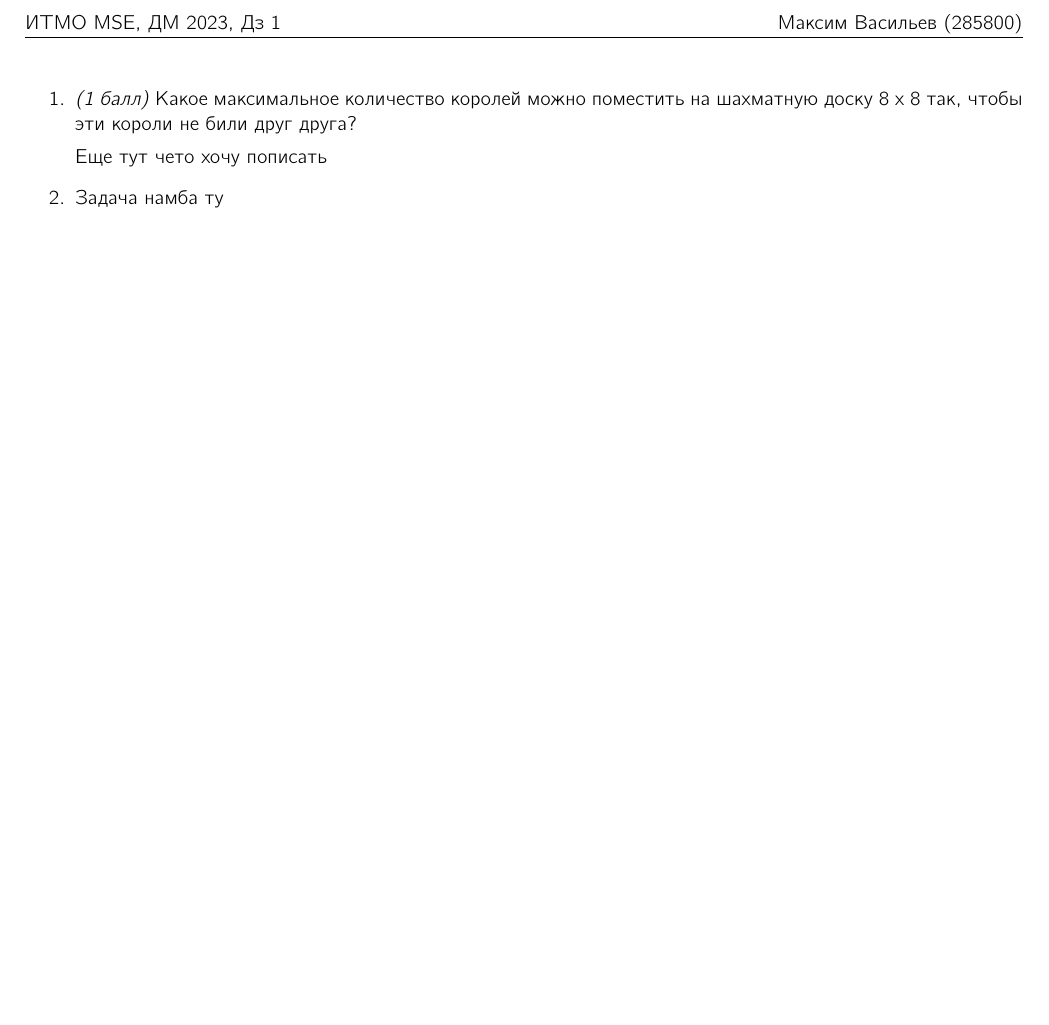
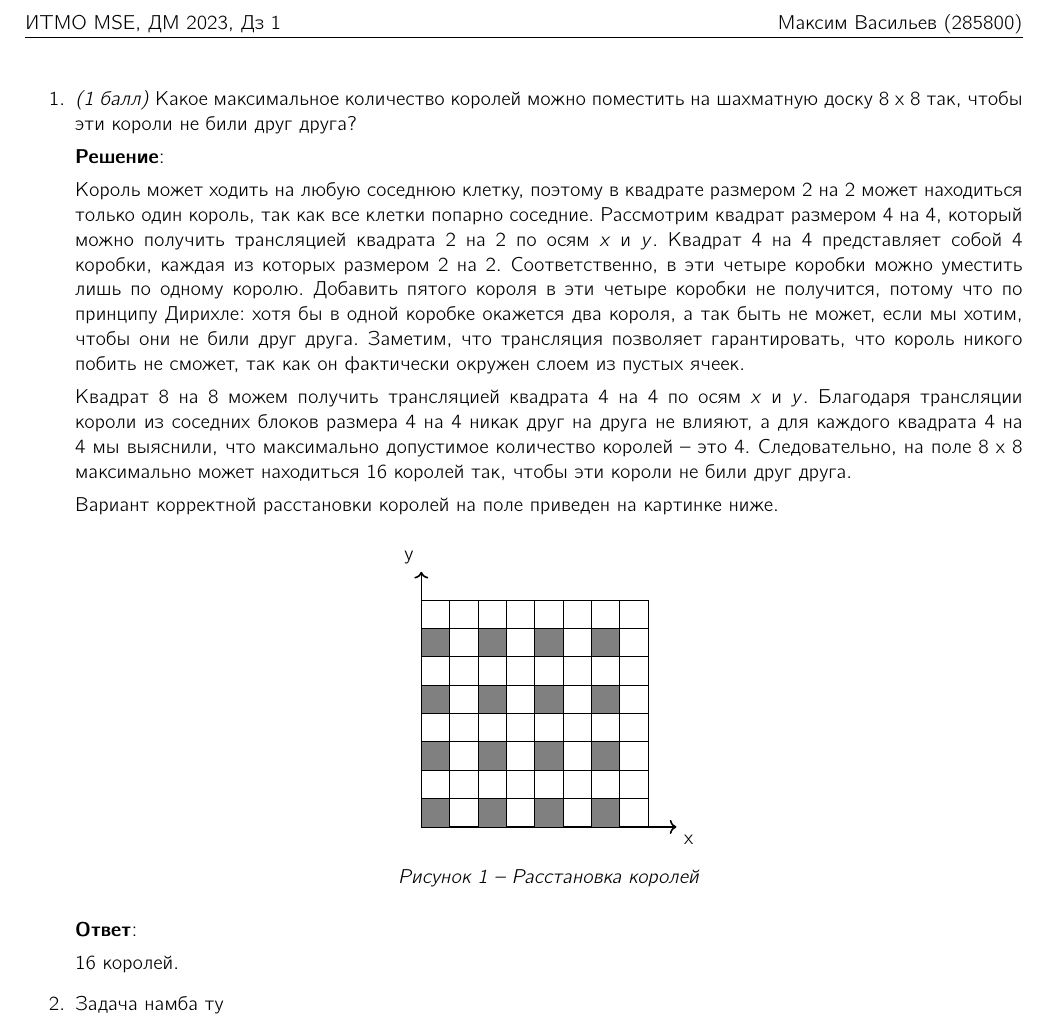
Before and after one commit to mdvasilyev/DM-hws, a LaTeX problem sheet (hw1.tex): part of the page, cut so that both start at the same text, the shorter picture padded with empty space. Compiled offline with pdfLaTeX.

Commit message:
feat: add sln to 1

```diff
--- a/hw1.tex
+++ b/hw1.tex
@@ -101,10 +101,45 @@
 \begin{document}
 
     \begin{enumerate}
-        \item \textit{(1 балл)} Какое максимальное количество королей можно поместить на шахматную доску 8 х 8 так, чтобы эти короли не били друг друга?
+        \item \textit{(1 балл)} Какое максимальное количество королей можно поместить на шахматную доску 8 x 8 так, чтобы эти короли не били друг друга?
 
-        Еще тут чето хочу пописать
+        \textbf{Решение}:
 
+        Король может ходить на любую соседнюю клетку, поэтому в квадрате размером 2 на 2 может находиться только один король, так как все клетки попарно соседние. Рассмотрим квадрат размером 4 на 4, который можно получить трансляцией квадрата 2 на 2 по осям $x$ и $y$. Квадрат 4 на 4 представляет собой 4 коробки, каждая из которых размером 2 на 2. Соответственно, в эти четыре коробки можно уместить лишь по одному королю. Добавить пятого короля в эти четыре коробки не получится, потому что по принципу Дирихле: хотя бы в одной коробке окажется два короля, а так быть не может, если мы хотим, чтобы они не били друг друга. Заметим, что трансляция позволяет гарантировать, что король никого побить не сможет, так как он фактически окружен слоем из пустых ячеек.
+
+        Квадрат 8 на 8 можем получить трансляцией квадрата 4 на 4 по осям $x$ и $y$. Благодаря трансляции короли из соседних блоков размера 4 на 4 никак друг на друга не влияют, а для каждого квадрата 4 на 4 мы выяснили, что максимально допустимое количество королей -- это 4. Следовательно, на поле 8 x 8 максимально может находиться 16 королей так, чтобы эти короли не били друг друга.
+
+        Вариант корректной расстановки королей на поле приведен на картинке ниже.
+
+        \begin{center}
+        \begin{tikzpicture}
+            \draw[thick, ->] (0*0.5,0*0.5) -- (9*0.5,0*0.5) node[anchor=north west]{x};
+            \draw[thick, ->] (0*0.5,0*0.5) -- (0*0.5,9*0.5) node[anchor=south east]{y};
+            \draw[step=1*0.5cm] (0*0.5,0*0.5) grid (8*0.5,8*0.5);
+            \filldraw[gray, draw=black] (0*0.5,0*0.5) rectangle (1*0.5,1*0.5);
+            \filldraw[gray, draw=black] (2*0.5,0*0.5) rectangle (3*0.5,1*0.5);
+            \filldraw[gray, draw=black] (4*0.5,0*0.5) rectangle (5*0.5,1*0.5);
+            \filldraw[gray, draw=black] (6*0.5,0*0.5) rectangle (7*0.5,1*0.5);
+            \filldraw[gray, draw=black] (0*0.5,2*0.5) rectangle (1*0.5,3*0.5);
+            \filldraw[gray, draw=black] (2*0.5,2*0.5) rectangle (3*0.5,3*0.5);
+            \filldraw[gray, draw=black] (4*0.5,2*0.5) rectangle (5*0.5,3*0.5);
+            \filldraw[gray, draw=black] (6*0.5,2*0.5) rectangle (7*0.5,3*0.5);
+            \filldraw[gray, draw=black] (0*0.5,4*0.5) rectangle (1*0.5,5*0.5);
+            \filldraw[gray, draw=black] (2*0.5,4*0.5) rectangle (3*0.5,5*0.5);
+            \filldraw[gray, draw=black] (4*0.5,4*0.5) rectangle (5*0.5,5*0.5);
+            \filldraw[gray, draw=black] (6*0.5,4*0.5) rectangle (7*0.5,5*0.5);
+            \filldraw[gray, draw=black] (0*0.5,6*0.5) rectangle (1*0.5,7*0.5);
+            \filldraw[gray, draw=black] (2*0.5,6*0.5) rectangle (3*0.5,7*0.5);
+            \filldraw[gray, draw=black] (4*0.5,6*0.5) rectangle (5*0.5,7*0.5);
+            \filldraw[gray, draw=black] (6*0.5,6*0.5) rectangle (7*0.5,7*0.5);
+        \end{tikzpicture}
+
+        \textit{Рисунок 1 -- Расстановка королей}
+        \end{center}
+
+        \textbf{Ответ}:
+
+        16 королей.
         \item Задача намба ту
     \end{enumerate}
 
```
